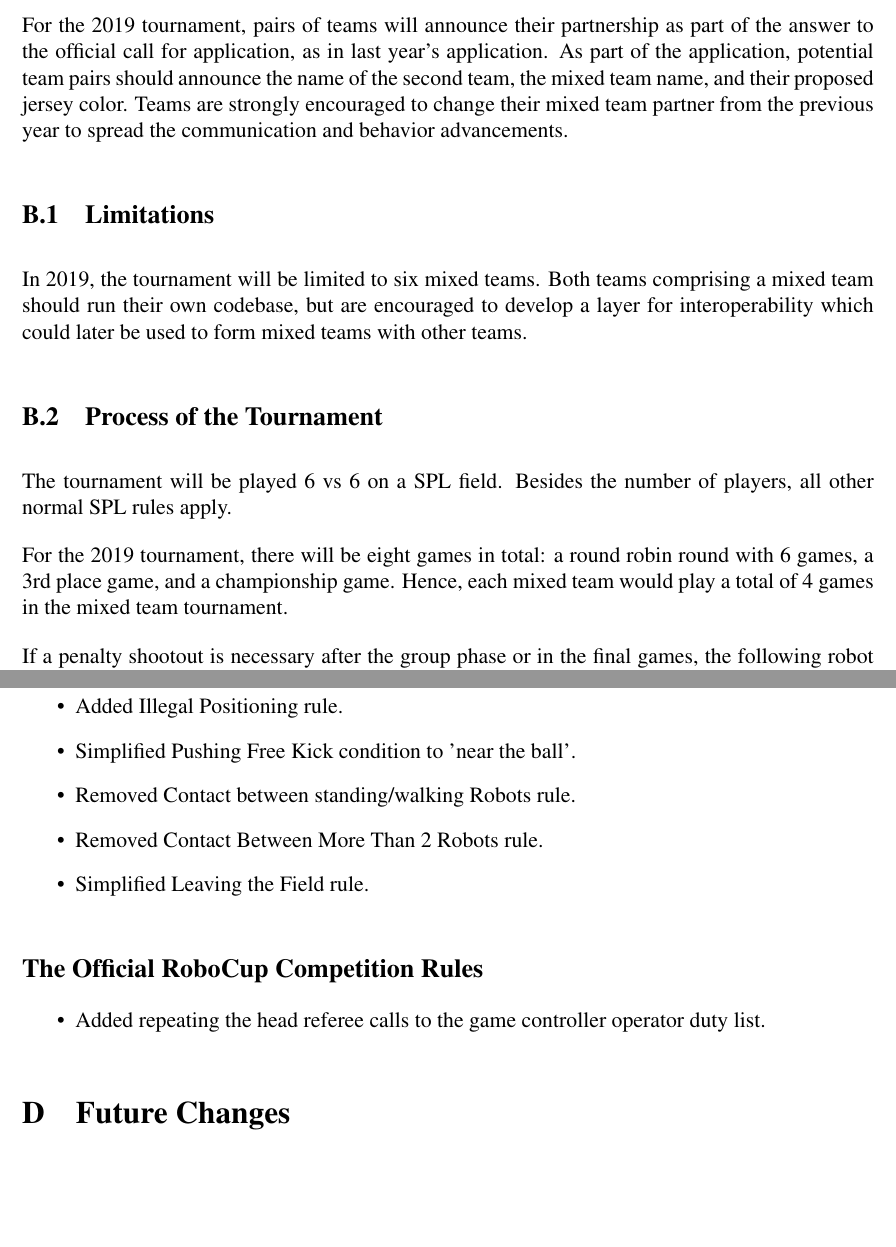
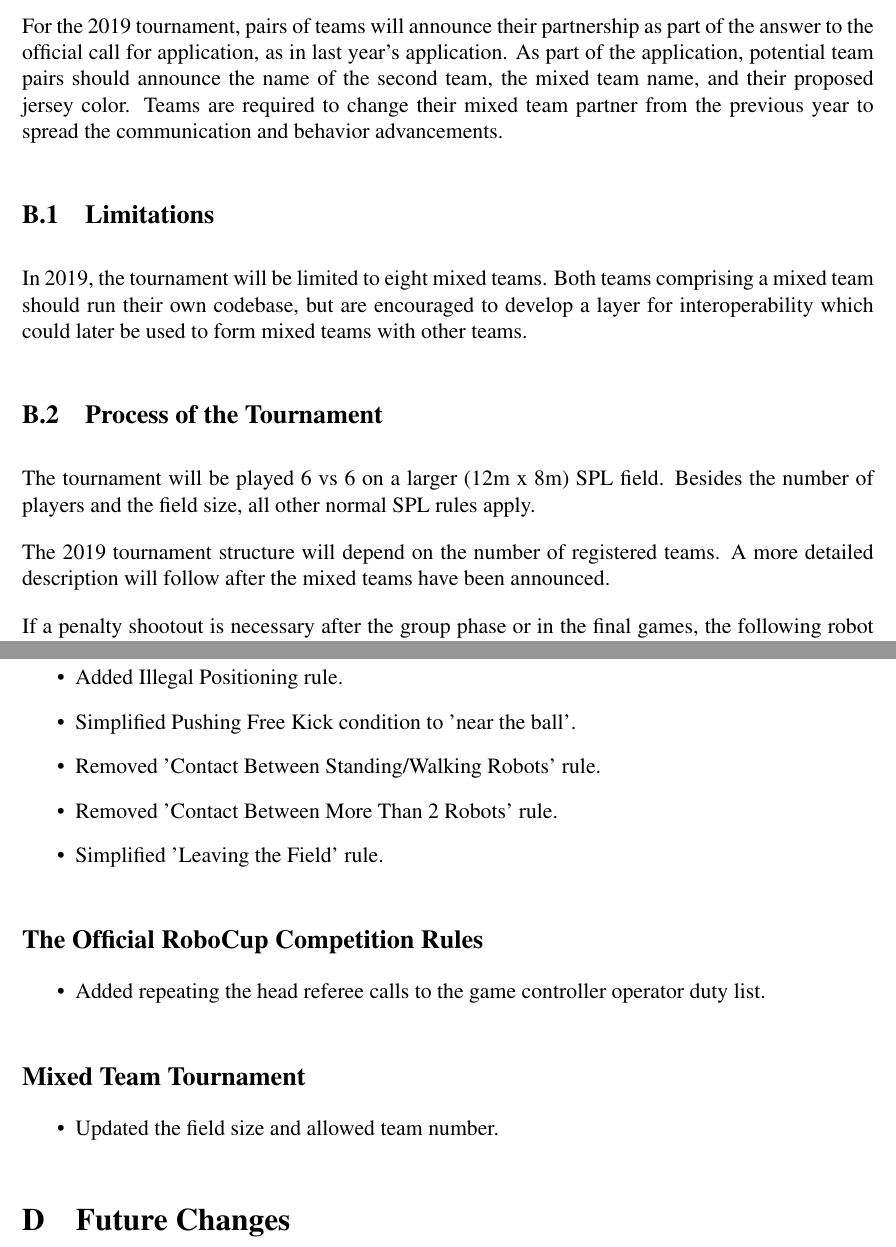
Before and after one commit to RoboCup-SPL/Rules, a LaTeX document (SPL-Rules.tex): two parts of pages 37 and 40 of 43, joined at a grey line, cut so that both start at the same text, the shorter picture padded with empty space. Compiled offline with pdfLaTeX.

Commit message:
- Updated mixed team tournament - Fixed minor typos

```diff
--- a/SPL-Rules.tex
+++ b/SPL-Rules.tex
@@ -1023,15 +1023,15 @@ Whenever a qualification penalty is recorded, all relevant details including any
 \label{sec:mixedTeamTournament}
 This section contains all rules regarding the mixed teams tournament.
 
-For the 2019 tournament, pairs of teams will announce their partnership as part of the answer to the official call for application, as in last year's application. As part of the application, potential team pairs should announce the name of the second team, the mixed team name, and their proposed jersey color. Teams are strongly encouraged to change their mixed team partner from the previous year to spread the communication and behavior advancements.
+For the 2019 tournament, pairs of teams will announce their partnership as part of the answer to the official call for application, as in last year's application. As part of the application, potential team pairs should announce the name of the second team, the mixed team name, and their proposed jersey color. Teams are required to change their mixed team partner from the previous year to spread the communication and behavior advancements.
 
 \subsection{Limitations}
-In 2019, the tournament will be limited to six mixed teams. Both teams comprising a mixed team should run their own codebase, but are encouraged to develop a layer for interoperability which could later be used to form mixed teams with other teams.
+In 2019, the tournament will be limited to eight mixed teams. Both teams comprising a mixed team should run their own codebase, but are encouraged to develop a layer for interoperability which could later be used to form mixed teams with other teams.
 
 \subsection{Process of the Tournament}
-The tournament will be played 6 vs 6 on a SPL field. Besides the number of players, all other normal SPL rules apply.
+The tournament will be played 6 vs 6 on a larger (12m x 8m) SPL field. Besides the number of players and the field size, all other normal SPL rules apply.
 
-For the 2019 tournament, there will be eight games in total: a round robin round with 6 games, a 3rd place game, and a championship game. Hence, each mixed team would play a total of 4 games in the mixed team tournament.
+The 2019 tournament structure will depend on the number of registered teams. A more detailed description will follow after the mixed teams have been announced.
 
 If a penalty shootout is necessary after the group phase or in the final games, the following robot selection procedure will apply in order, where the home team consists of individual teams A and B, and the away team consists of the individual teams C and D:
 
@@ -1087,14 +1087,19 @@ This is a brief list of rule changes from 2018 to 2019.
 \begin{itemize}
   \item Added Illegal Positioning rule.
   \item Simplified Pushing Free Kick condition to 'near the ball'.
-  \item Removed Contact between standing/walking Robots rule.
-  \item Removed Contact Between More Than 2 Robots rule.
-  \item Simplified Leaving the Field rule.
+  \item Removed 'Contact Between Standing/Walking Robots' rule.
+  \item Removed 'Contact Between More Than 2 Robots' rule.
+  \item Simplified 'Leaving the Field' rule.
 \end{itemize}
 
 \subsection*{The Official RoboCup Competition Rules}
 \begin{itemize}
   \item Added repeating the head referee calls to the game controller operator duty list.
+\end{itemize}
+
+\subsection*{Mixed Team Tournament}
+\begin{itemize}
+  \item Updated the field size and allowed team number.
 \end{itemize}
 
 \section{Future Changes}
```
